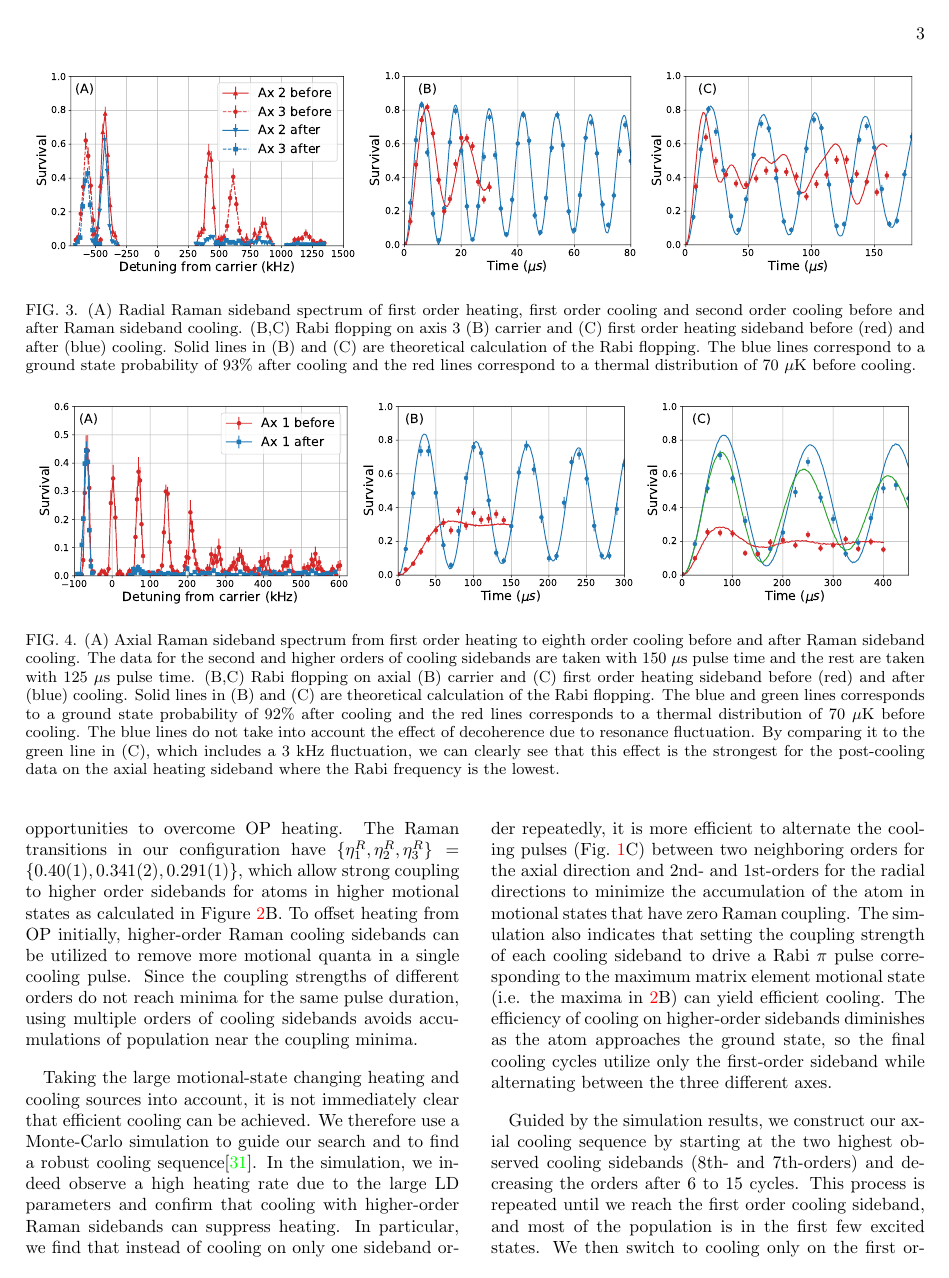
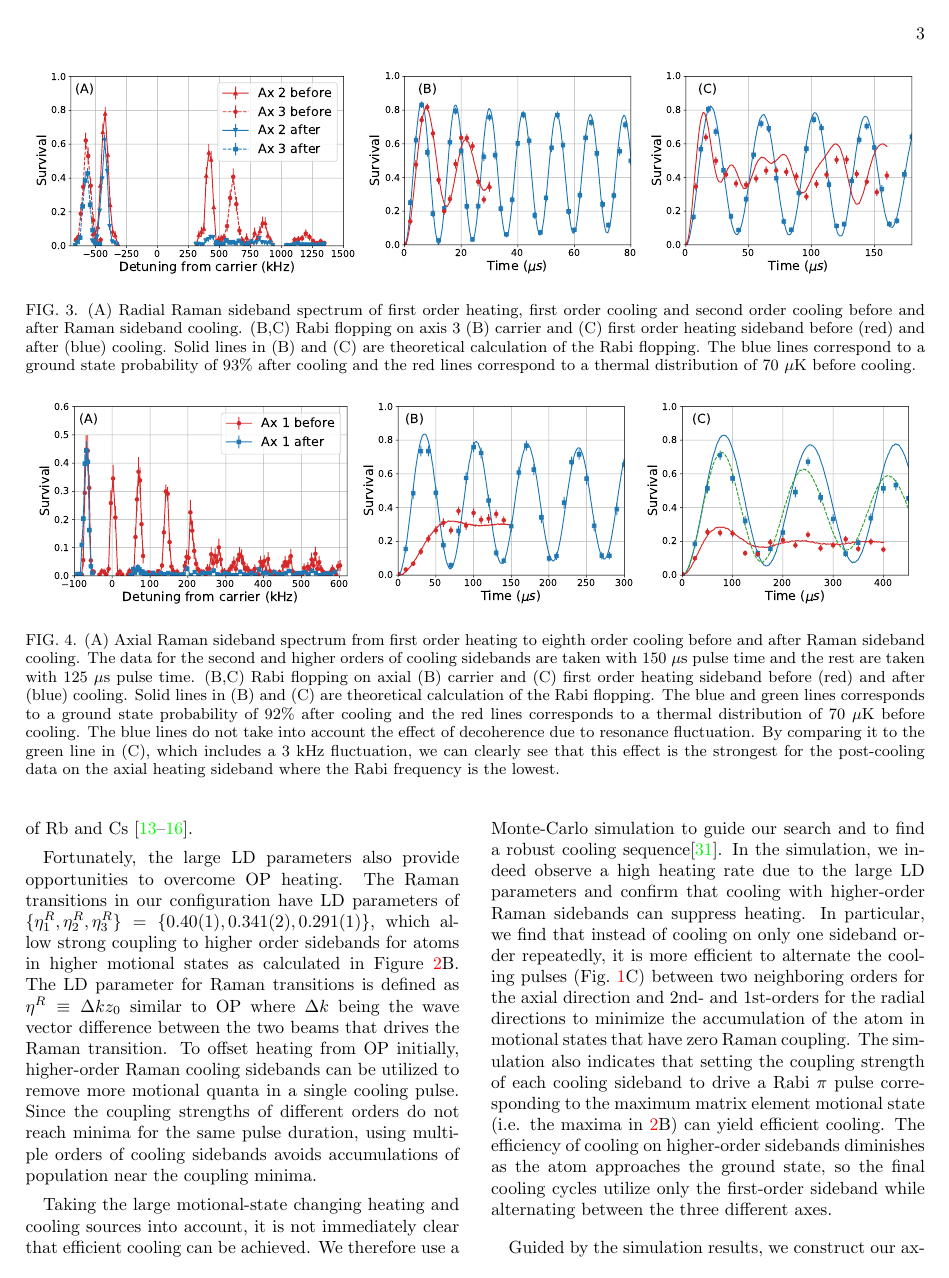
Before and after one commit to nacs-lab/na_cool_paper, a LaTeX paper (paper.tex): page 3 of 5. Compiled offline with pdfLaTeX.

Commit message:
Implement more suggestions

```diff
--- a/paper.tex
+++ b/paper.tex
@@ -227,10 +228,13 @@ is $2.4$ in the axial direction, which is significantly greater than $0.89-0.95$
 in previous experiments of RSC of Rb and Cs~\cite{Li2012,Kaufman2012,Thompson2013,Liu2017}.
 
 Fortunately, the large LD parameters also provide opportunities to overcome OP heating.
-The Raman transitions in our configuration have
+The Raman transitions in our configuration have LD parameters of
 $\{\eta^R_{1},\eta^R_{2},\eta^R_{3}\} = \{0.40(1), 0.341(2), 0.291(1)\}$,
 which allow strong coupling to higher order sidebands for atoms in higher motional states
 as calculated in Figure~\ref{f-ld}B.
+The LD parameter for Raman transitions is defined as $\eta^R\equiv\Delta k z_0$ similar to OP
+where $\Delta k$ being the wave vector difference
+between the two beams that drives the Raman transition.
 To offset heating from OP initially, higher-order Raman cooling sidebands can be utilized
 to remove more motional quanta in a single cooling pulse.
 Since the coupling strengths of different orders do not reach minima for the same pulse duration,
```
Also changed, not shown: imgs/rabi_flop_a1_0.pdf, imgs/rabi_flop_a1_0.png, imgs/rabi_flop_a1_0.svg, imgs/rabi_flop_a1_p1.pdf, imgs/rabi_flop_a1_p1.png, imgs/rabi_flop_a1_p1.svg, imgs/rabi_flop_r2_0.pdf, imgs/rabi_flop_r2_0.png, imgs/rabi_flop_r2_0.svg, imgs/rabi_flop_r2_p1.pdf, imgs/rabi_flop_r2_p1.png, imgs/rabi_flop_r2_p1.svg, imgs/rabi_flop_r3_0.pdf, imgs/rabi_flop_r3_0.png, 6 more files, 1 other file.
